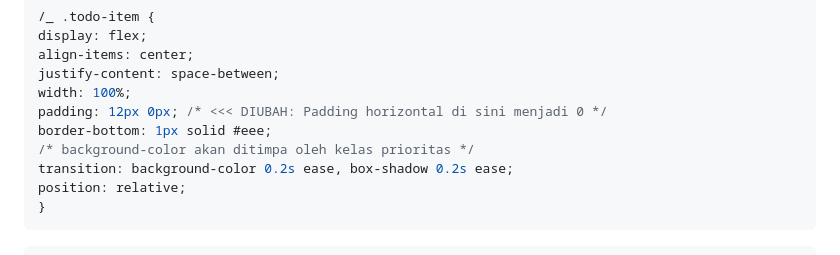
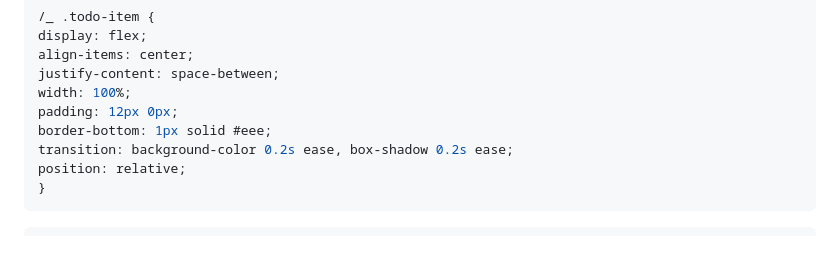
Before and after one commit to Mienztt/capstone-todo-app2, a Markdown page: README.md, the part around one of its changes. Rendered like a GitHub page.

```diff
--- a/README.md
+++ b/README.md
@@ -353,9 +353,8 @@ display: flex;
 align-items: center;
 justify-content: space-between;
 width: 100%;
-padding: 12px 0px; /* <<< DIUBAH: Padding horizontal di sini menjadi 0 */
+padding: 12px 0px;
 border-bottom: 1px solid #eee;
-/* background-color akan ditimpa oleh kelas prioritas */
 transition: background-color 0.2s ease, box-shadow 0.2s ease;
 position: relative;
 }
```
Also changed, not shown: other parts of README.md (+1 -1 lines).
